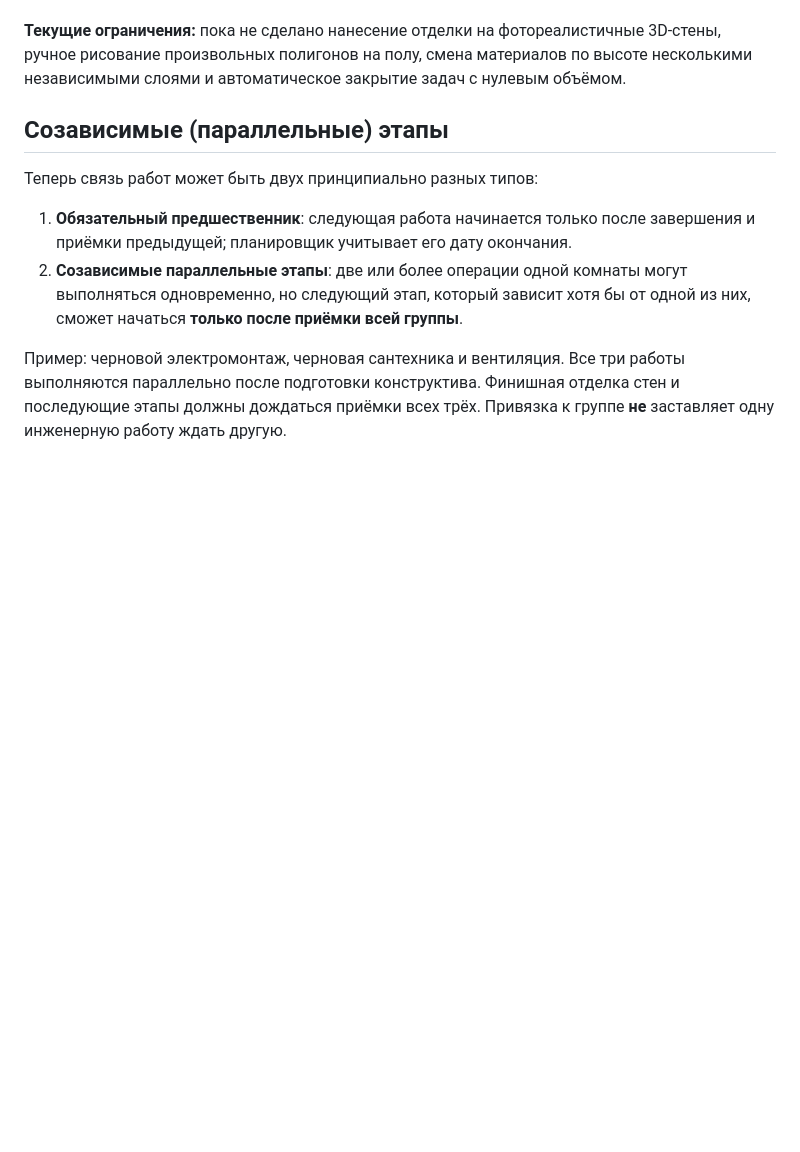
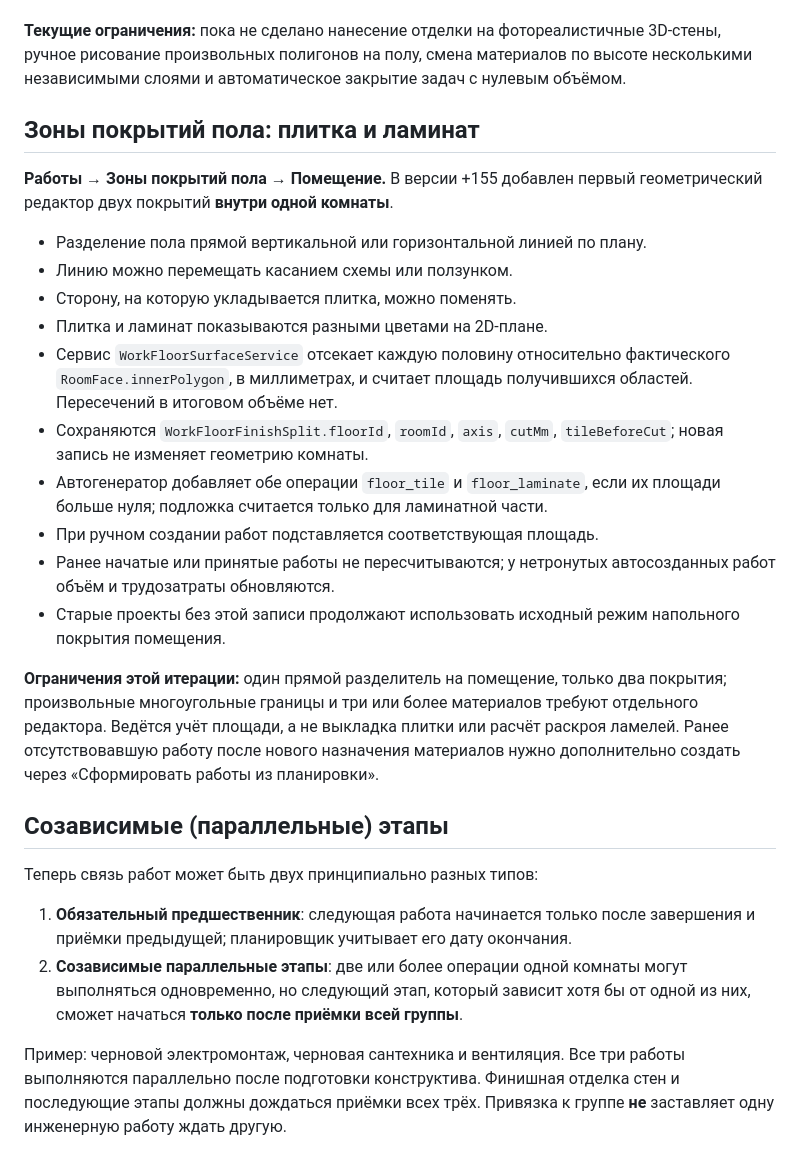
Before and after one commit to Gudvin7lol/Newgame, a Markdown page: zamer-app/docs/WORK_OPERATIONS.md, the part around the change. Rendered like a GitHub page; blank space fills up the shorter version.

Commit message:
Document 2D mixed-floor zone editor and verified geometry-based task quantities

```diff
--- a/zamer-app/docs/WORK_OPERATIONS.md
+++ b/zamer-app/docs/WORK_OPERATIONS.md
@@ -128,6 +128,37 @@ wall ID. Площади вычисляются по **внутреннему к
 автоматическое закрытие задач с нулевым объёмом.
 
 
+
+## Зоны покрытий пола: плитка и ламинат
+
+**Работы → Зоны покрытий пола → Помещение.** В версии +155 добавлен
+первый геометрический редактор двух покрытий **внутри одной комнаты**.
+
+- Разделение пола прямой вертикальной или горизонтальной линией по плану.
+- Линию можно перемещать касанием схемы или ползунком.
+- Сторону, на которую укладывается плитка, можно поменять.
+- Плитка и ламинат показываются разными цветами на 2D-плане.
+- Сервис `WorkFloorSurfaceService` отсекает каждую половину относительно
+  фактического `RoomFace.innerPolygon`, в миллиметрах, и считает площадь
+  получившихся областей. Пересечений в итоговом объёме нет.
+- Сохраняются `WorkFloorFinishSplit.floorId`, `roomId`, `axis`,
+  `cutMm`, `tileBeforeCut`; новая запись не изменяет геометрию комнаты.
+- Автогенератор добавляет обе операции `floor_tile` и
+  `floor_laminate`, если их площади больше нуля; подложка считается только
+  для ламинатной части.
+- При ручном создании работ подставляется соответствующая площадь.
+- Ранее начатые или принятые работы не пересчитываются; у нетронутых
+  автосозданных работ объём и трудозатраты обновляются.
+- Старые проекты без этой записи продолжают использовать исходный режим
+  напольного покрытия помещения.
+
+**Ограничения этой итерации:** один прямой разделитель на помещение,
+только два покрытия; произвольные многоугольные границы и три или более
+материалов требуют отдельного редактора. Ведётся учёт площади, а не
+выкладка плитки или расчёт раскроя ламелей. Ранее отсутствовавшую работу
+после нового назначения материалов нужно дополнительно создать через
+«Сформировать работы из планировки».
+
 ## Созависимые (параллельные) этапы
 
 Теперь связь работ может быть двух принципиально разных типов:
```
